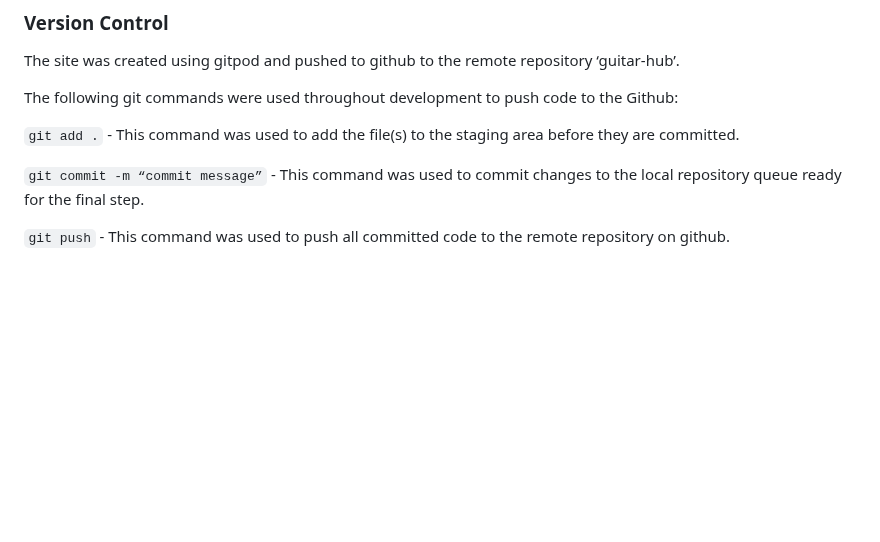
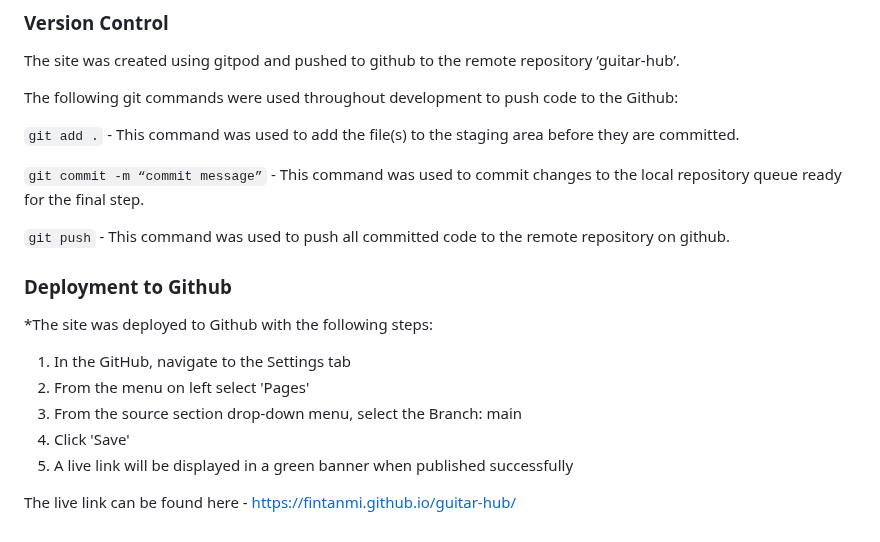
Before and after one commit to FintanMi/guitar-hub, a Markdown page: README.md, the part around the change. Rendered like a GitHub page; blank space fills up the shorter version.

````diff
--- a/README.md
+++ b/README.md
@@ -195,3 +195,14 @@ The following git commands were used throughout development to push code to the
 ```git commit -m “commit message”``` - This command was used to commit changes to the local repository queue ready for the final step.
 
 ```git push``` - This command was used to push all committed code to the remote repository on github.
+
+### Deployment to Github
+
+*The site was deployed to Github with the following steps:
+1. In the GitHub, navigate to the Settings tab
+2. From the menu on left select 'Pages'
+3. From the source section drop-down menu, select the Branch: main
+4. Click 'Save'
+5. A live link will be displayed in a green banner when published successfully
+
+The live link can be found here - https://fintanmi.github.io/guitar-hub/
````
